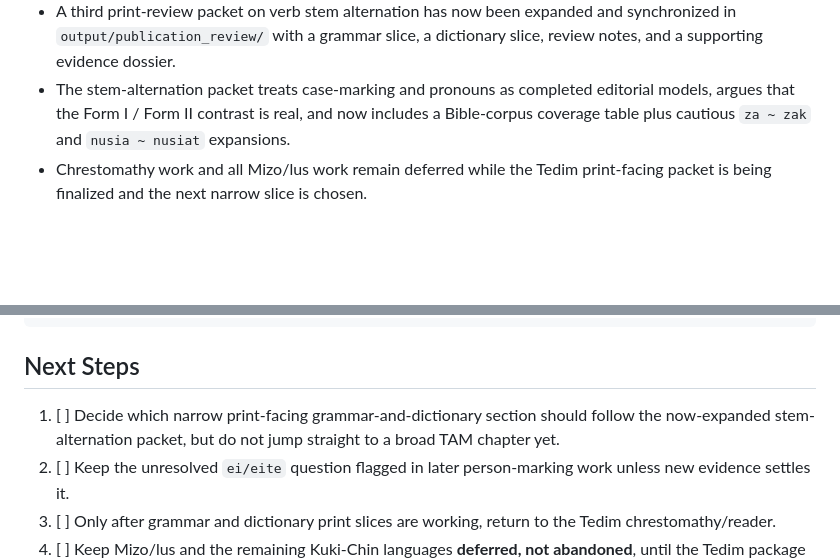
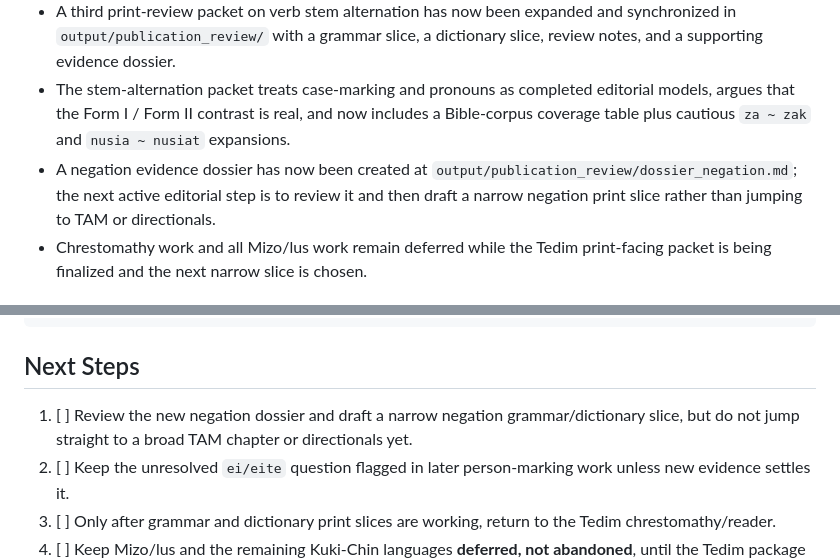
Before and after one commit to nh36/kuki-chin-corpus, a Markdown page: PROGRESS.md, 2 parts joined by grey strips. Drawn GitHub-style; blank space fills up the shorter version.

Commit message:
Add negation evidence dossier
Co-authored-by: Copilot <223556219+Copilot@users.noreply.github.com>

```diff
--- a/PROGRESS.md
+++ b/PROGRESS.md
@@ -144,6 +144,7 @@ And to `scripts/`:
 - The pronoun slice is now polished enough to serve as the model for the next print-facing grammar-and-dictionary section, provided the unresolved `ei/eite` question stays explicitly flagged.
 - A third print-review packet on verb stem alternation has now been expanded and synchronized in `output/publication_review/` with a grammar slice, a dictionary slice, review notes, and a supporting evidence dossier.
 - The stem-alternation packet treats case-marking and pronouns as completed editorial models, argues that the Form I / Form II contrast is real, and now includes a Bible-corpus coverage table plus cautious `za ~ zak` and `nusia ~ nusiat` expansions.
+- A negation evidence dossier has now been created at `output/publication_review/dossier_negation.md`; the next active editorial step is to review it and then draft a narrow negation print slice rather than jumping to TAM or directionals.
 - Chrestomathy work and all Mizo/lus work remain deferred while the Tedim print-facing packet is being finalized and the next narrow slice is chosen.
 
 ## Documentation
@@ -176,7 +177,7 @@ grep "^$verse	" data/verses_aligned.tsv | cut -f3
 
 ## Next Steps
 
-1. [ ] Decide which narrow print-facing grammar-and-dictionary section should follow the now-expanded stem-alternation packet, but do not jump straight to a broad TAM chapter yet.
+1. [ ] Review the new negation dossier and draft a narrow negation grammar/dictionary slice, but do not jump straight to a broad TAM chapter or directionals yet.
 2. [ ] Keep the unresolved `ei/eite` question flagged in later person-marking work unless new evidence settles it.
 3. [ ] Only after grammar and dictionary print slices are working, return to the Tedim chrestomathy/reader.
 4. [ ] Keep Mizo/lus and the remaining Kuki-Chin languages **deferred, not abandoned**, until the Tedim package is publishable.
```
Also changed, not shown: output/publication_review/dossier_negation.md (added, +170 -0 lines).
